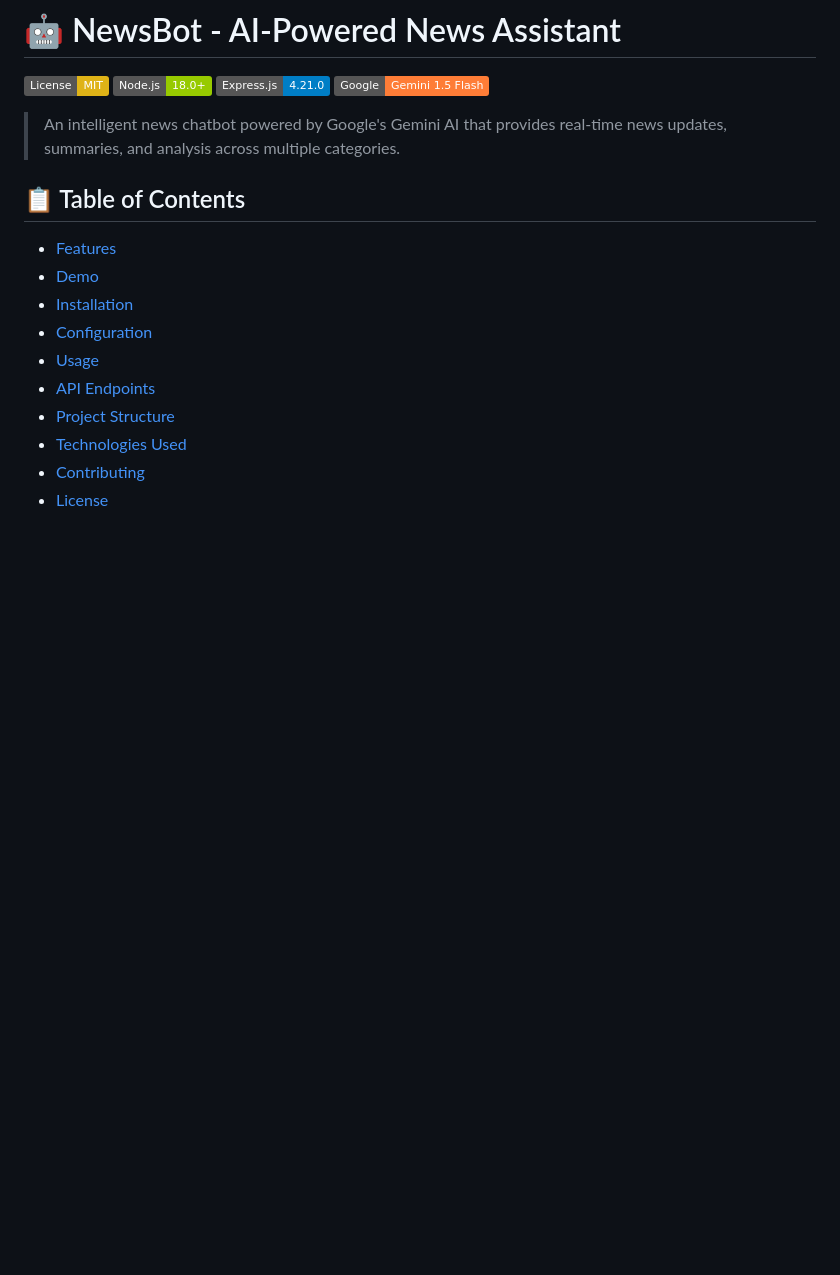
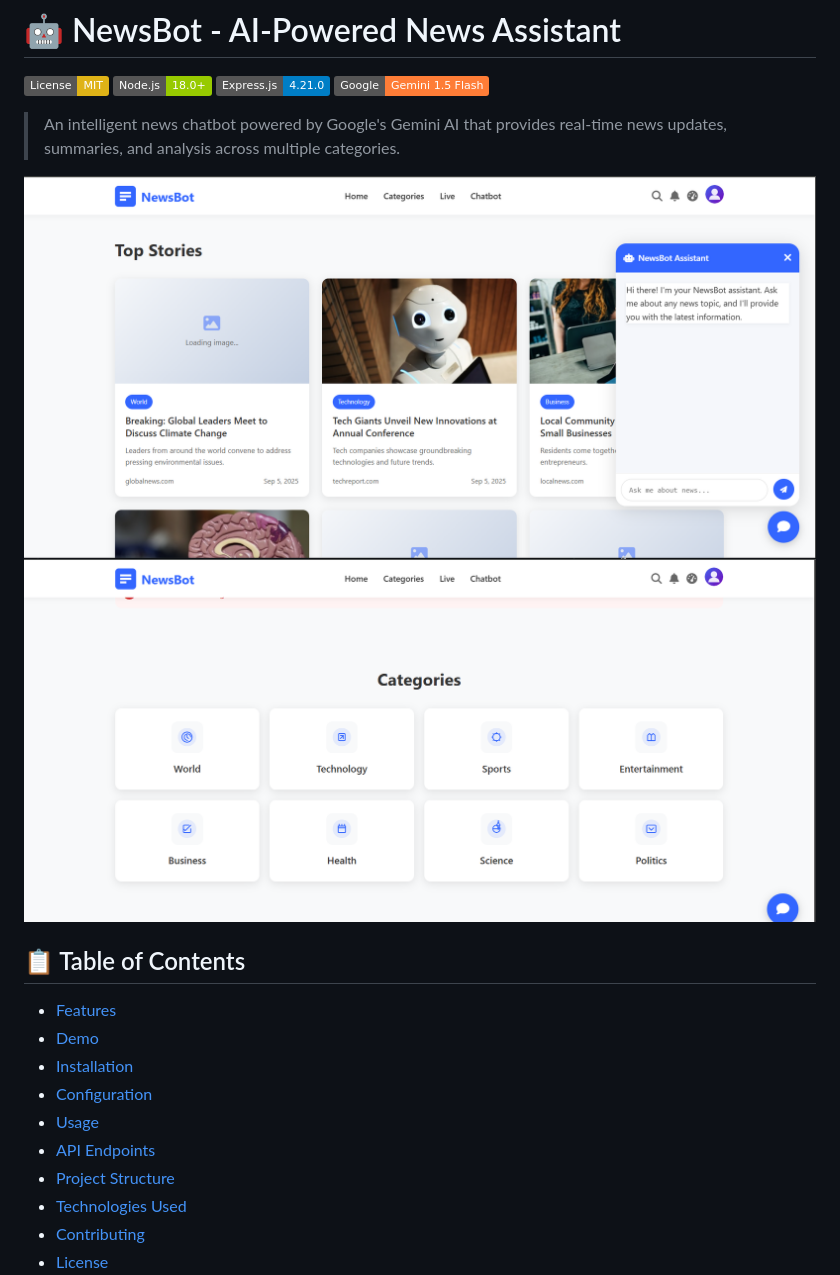
Before and after one commit to benoualiabdelkader/NewsBot, a Markdown page: README.md, the part around the change. Rendered like a GitHub page; badges without logos; blank space fills up the shorter version.

```diff
--- a/README.md
+++ b/README.md
@@ -6,6 +6,9 @@
 [![Google AI](https://img.shields.io/badge/Google-Gemini%201.5%20Flash-orange.svg)](https://ai.google.dev/)
 
 > An intelligent news chatbot powered by Google's Gemini AI that provides real-time news updates, summaries, and analysis across multiple categories.
+
+![Screenshot](images/Capture.PNG)
+![Screenshot](images/llll.PNG)
 
 ## 📋 Table of Contents
 
```
